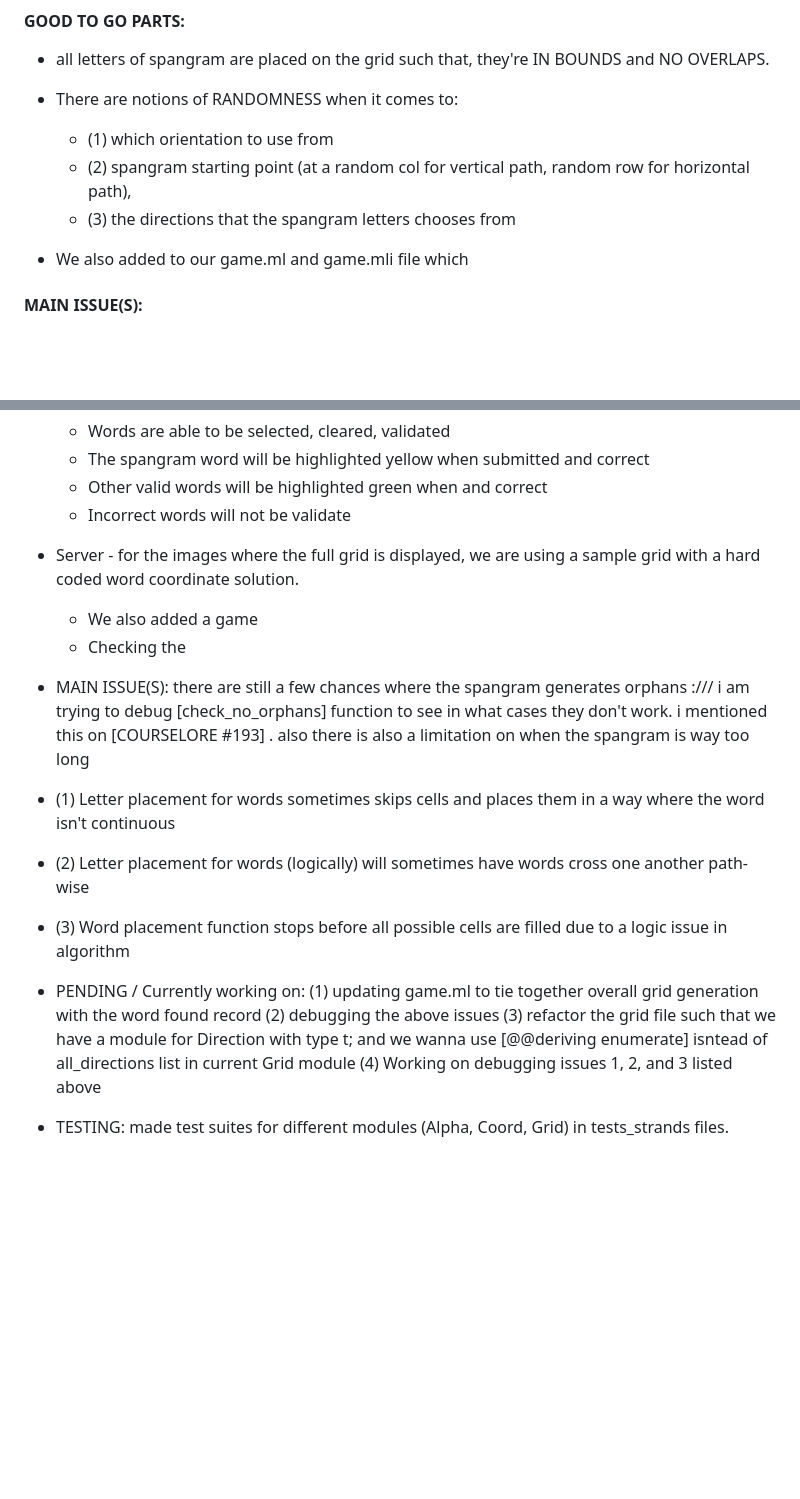
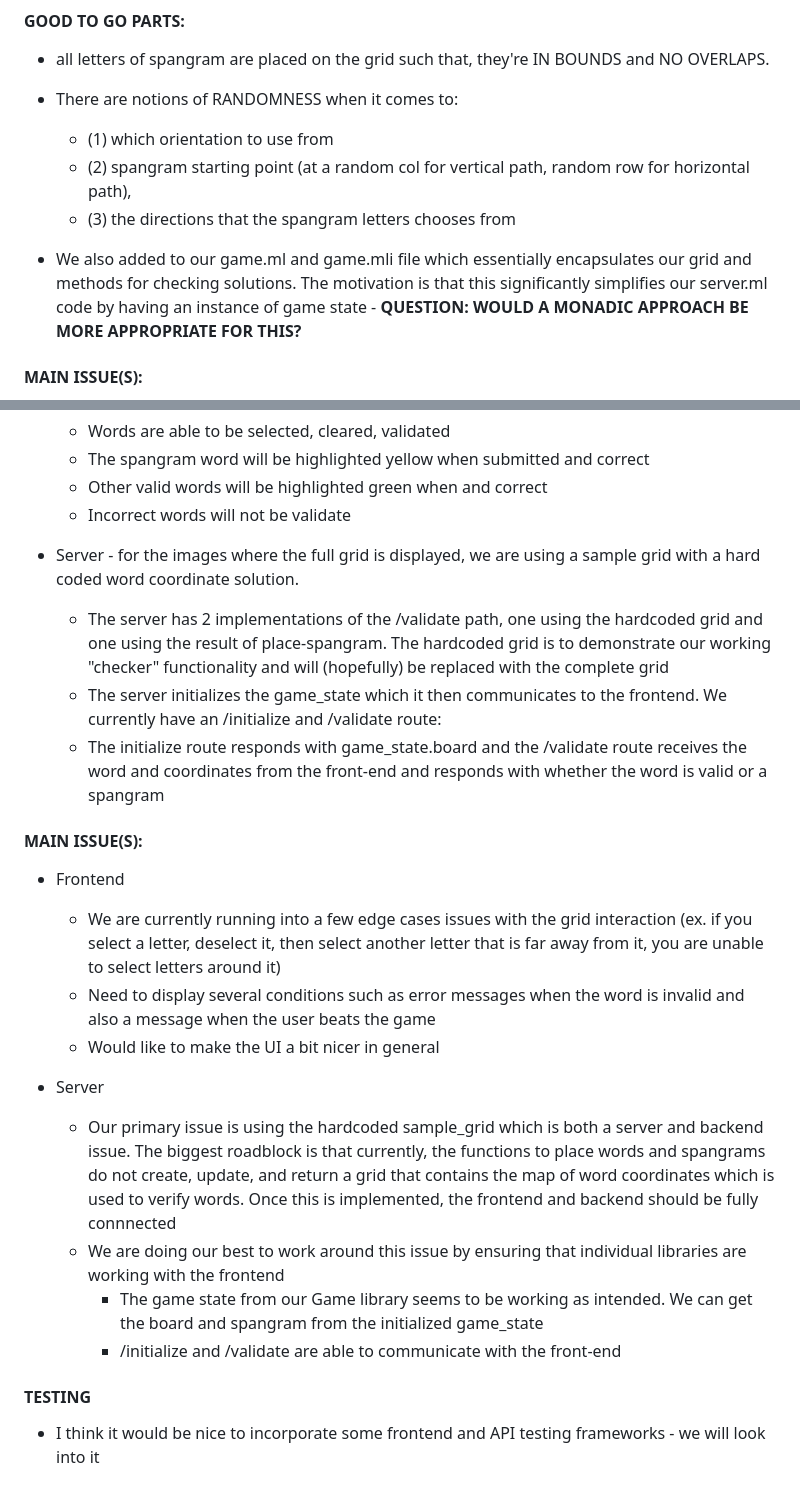
Before and after one commit to Glqzer/Strands, a Markdown page: README.md, 2 parts joined by grey strips. GitHub-like rendering; blank space fills up the shorter version.

```diff
--- a/README.md
+++ b/README.md
@@ -38,7 +38,7 @@ bisect-ppx-report html
     - (2) spangram starting point (at a random col for vertical path, random row for horizontal path),
     - (3) the directions that the spangram letters chooses from
 
-- We also added to our game.ml and game.mli file which
+- We also added to our game.ml and game.mli file which essentially encapsulates our grid and methods for checking solutions. The motivation is that this significantly simplifies our server.ml code by having an instance of game state - **QUESTION: WOULD A MONADIC APPROACH BE MORE APPROPRIATE FOR THIS?**
 
 #### MAIN ISSUE(S):
 - there are still a few chances where the spangram generates orphans :/// i am trying to debug [check_no_orphans] function to see in what cases they don't work. i mentioned this on [COURSELORE #193] . also there is also a limitation on when the spangram is way too long
@@ -67,21 +67,23 @@ Right now, Coverage report is 94.16% for src/lib/grid.ml
     - Incorrect words will not be validate
 
 - Server - for the images where the full grid is displayed, we are using a sample grid with a hard coded word coordinate solution.
-    - We also added a game
-    - Checking the
+    - The server has 2 implementations of the /validate path, one using the hardcoded grid and one using the result of place-spangram. The hardcoded grid is to demonstrate our working "checker" functionality and will (hopefully) be replaced with the complete grid
+    - The server initializes the game_state which it then communicates to the frontend. We currently have an /initialize and /validate route:
+    - The initialize route responds with game_state.board and the /validate route receives the word and coordinates from the front-end and responds with whether the word is valid or a spangram
 
 
+#### MAIN ISSUE(S):
+- Frontend
+    - We are currently running into a few edge cases issues with the grid interaction (ex. if you select a letter, deselect it, then select another letter that is far away from it, you are unable to select letters around it)
+    - Need to display several conditions such as error messages when the word is invalid and also a message when the user beats the game
+    - Would like to make the UI a bit nicer in general
 
-- MAIN ISSUE(S): there are still a few chances where the spangram generates orphans :/// i am trying to debug [check_no_orphans] function to see in what cases they don't work. i mentioned this on [COURSELORE #193] . also there is also a limitation on when the spangram is way too long
-- (1) Letter placement for words sometimes skips cells and places them in a way where the word isn't continuous
-- (2) Letter placement for words (logically) will sometimes have words cross one another path-wise
-- (3) Word placement function stops before all possible cells are filled due to a logic issue in algorithm
+- Server
+    - Our primary issue is using the hardcoded sample_grid which is both a server and backend issue. The biggest roadblock is that currently, the functions to place words and spangrams do not create, update, and return a grid that contains the map of word coordinates which is used to verify words. Once this is implemented, the frontend and backend should be fully connnected
+    - We are doing our best to work around this issue by ensuring that individual libraries are working with the frontend
+        - The game state from our Game library seems to be working as intended. We can get the board and spangram from the initialized game_state
+        - /initialize and /validate are able to communicate with the front-end
 
-- PENDING / Currently working on:
-(1) updating game.ml to tie together overall grid generation with the word found record
-(2) debugging the above issues
-(3) refactor the grid file such that we have a module for Direction with type t;
-and we wanna use [@@deriving enumerate] isntead of all_directions list in current Grid module
-(4) Working on debugging issues 1, 2, and 3 listed above
 
-- TESTING: made test suites for different modules (Alpha, Coord, Grid) in tests_strands files.
+#### TESTING
+- I think it would be nice to incorporate some frontend and API testing frameworks - we will look into it
```
